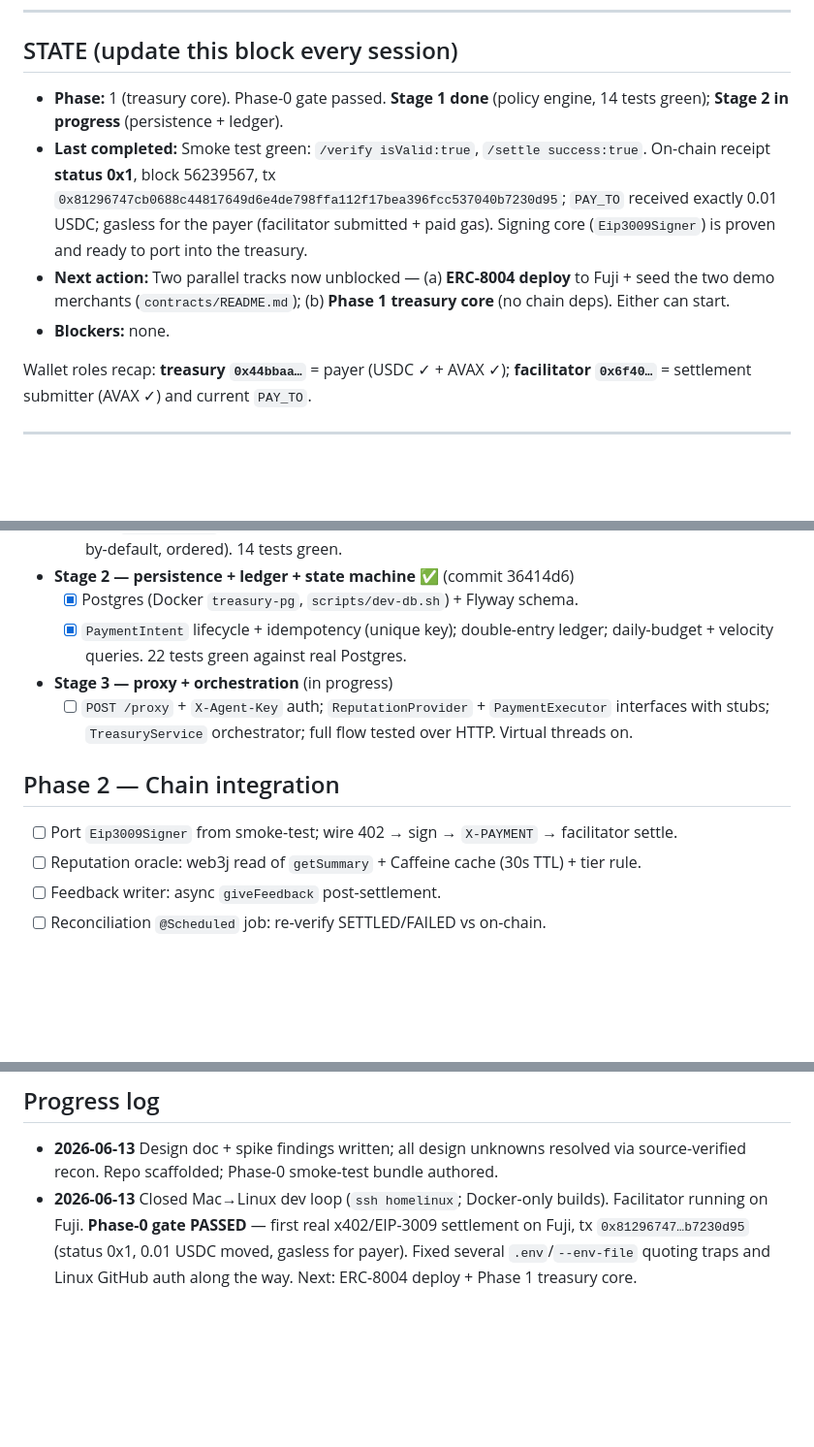
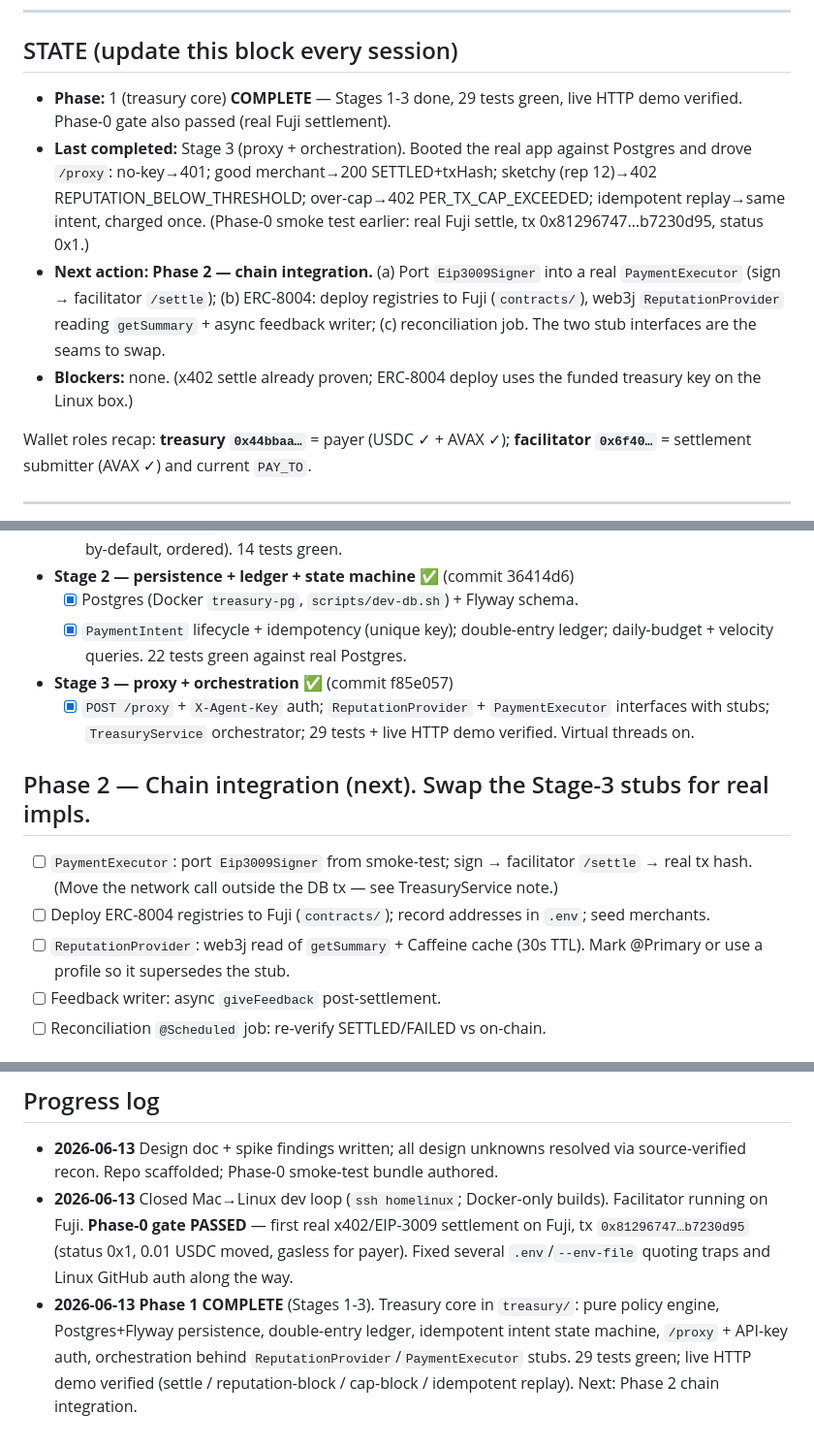
Before and after one commit to hritvikkaushik/agent-treasury, a Markdown page: RESUME-PLAN.md, 3 parts joined by grey strips. Shown at 97% size. Drawn GitHub-style; blank space fills up the shorter version.

Commit message:
Phase 1 complete: live HTTP demo verified end-to-end
Booted the treasury against Postgres and drove /proxy: 401 (no key),
200 SETTLED (good merchant), 402 REPUTATION_BELOW_THRESHOLD (sketchy),
402 PER_TX_CAP_EXCEEDED, and idempotent replay (same intent, charged once).
RESUME-PLAN updated; Phase 2 (chain integration) is next.

Co-Authored-By: Claude Fable 5 <noreply@anthropic.com>

```diff
--- a/RESUME-PLAN.md
+++ b/RESUME-PLAN.md
@@ -8,17 +8,18 @@
 
 ## STATE (update this block every session)
 
-- **Phase:** 1 (treasury core). Phase-0 gate passed. **Stage 1 done** (policy engine, 14 tests green);
-  **Stage 2 in progress** (persistence + ledger).
-- **Last completed:** Smoke test green: `/verify isValid:true`, `/settle success:true`. On-chain
-  receipt **status 0x1**, block 56239567, tx
-  `0x81296747cb0688c44817649d6e4de798ffa112f17bea396fcc537040b7230d95`; `PAY_TO` received exactly
-  0.01 USDC; gasless for the payer (facilitator submitted + paid gas). Signing core
-  (`Eip3009Signer`) is proven and ready to port into the treasury.
-- **Next action:** Two parallel tracks now unblocked — (a) **ERC-8004 deploy** to Fuji + seed the two
-  demo merchants (`contracts/README.md`); (b) **Phase 1 treasury core** (no chain deps). Either can
-  start.
-- **Blockers:** none.
+- **Phase:** 1 (treasury core) **COMPLETE** — Stages 1-3 done, 29 tests green, live HTTP demo verified.
+  Phase-0 gate also passed (real Fuji settlement).
+- **Last completed:** Stage 3 (proxy + orchestration). Booted the real app against Postgres and drove
+  `/proxy`: no-key→401; good merchant→200 SETTLED+txHash; sketchy (rep 12)→402
+  REPUTATION_BELOW_THRESHOLD; over-cap→402 PER_TX_CAP_EXCEEDED; idempotent replay→same intent, charged
+  once. (Phase-0 smoke test earlier: real Fuji settle, tx 0x81296747…b7230d95, status 0x1.)
+- **Next action:** **Phase 2 — chain integration.** (a) Port `Eip3009Signer` into a real
+  `PaymentExecutor` (sign → facilitator `/settle`); (b) ERC-8004: deploy registries to Fuji
+  (`contracts/`), web3j `ReputationProvider` reading `getSummary` + async feedback writer;
+  (c) reconciliation job. The two stub interfaces are the seams to swap.
+- **Blockers:** none. (x402 settle already proven; ERC-8004 deploy uses the funded treasury key on the
+  Linux box.)
 
 Wallet roles recap: **treasury `0x44bbaa…`** = payer (USDC ✓ + AVAX ✓);
 **facilitator `0x6f40…`** = settlement submitter (AVAX ✓) and current `PAY_TO`.
@@ -65,13 +66,16 @@ Wallet roles recap: **treasury `0x44bbaa…`** = payer (USDC ✓ + AVAX ✓);
   - [x] Postgres (Docker `treasury-pg`, `scripts/dev-db.sh`) + Flyway schema.
   - [x] `PaymentIntent` lifecycle + idempotency (unique key); double-entry ledger; daily-budget +
         velocity queries. 22 tests green against real Postgres.
-- **Stage 3 — proxy + orchestration** (in progress)
-  - [ ] `POST /proxy` + `X-Agent-Key` auth; `ReputationProvider` + `PaymentExecutor` interfaces with
-        stubs; `TreasuryService` orchestrator; full flow tested over HTTP. Virtual threads on.
+- **Stage 3 — proxy + orchestration** ✅ (commit f85e057)
+  - [x] `POST /proxy` + `X-Agent-Key` auth; `ReputationProvider` + `PaymentExecutor` interfaces with
+        stubs; `TreasuryService` orchestrator; 29 tests + live HTTP demo verified. Virtual threads on.
 
-## Phase 2 — Chain integration
-- [ ] Port `Eip3009Signer` from smoke-test; wire 402 → sign → `X-PAYMENT` → facilitator settle.
-- [ ] Reputation oracle: web3j read of `getSummary` + Caffeine cache (30s TTL) + tier rule.
+## Phase 2 — Chain integration (next). Swap the Stage-3 stubs for real impls.
+- [ ] `PaymentExecutor`: port `Eip3009Signer` from smoke-test; sign → facilitator `/settle` →
+      real tx hash. (Move the network call outside the DB tx — see TreasuryService note.)
+- [ ] Deploy ERC-8004 registries to Fuji (`contracts/`); record addresses in `.env`; seed merchants.
+- [ ] `ReputationProvider`: web3j read of `getSummary` + Caffeine cache (30s TTL). Mark @Primary or
+      use a profile so it supersedes the stub.
 - [ ] Feedback writer: async `giveFeedback` post-settlement.
 - [ ] Reconciliation `@Scheduled` job: re-verify SETTLED/FAILED vs on-chain.
 
@@ -97,5 +101,9 @@ Wallet roles recap: **treasury `0x44bbaa…`** = payer (USDC ✓ + AVAX ✓);
 - **2026-06-13** Closed Mac→Linux dev loop (`ssh homelinux`; Docker-only builds). Facilitator running
   on Fuji. **Phase-0 gate PASSED** — first real x402/EIP-3009 settlement on Fuji, tx
   `0x81296747…b7230d95` (status 0x1, 0.01 USDC moved, gasless for payer). Fixed several
-  `.env`/`--env-file` quoting traps and Linux GitHub auth along the way. Next: ERC-8004 deploy +
-  Phase 1 treasury core.
+  `.env`/`--env-file` quoting traps and Linux GitHub auth along the way.
+- **2026-06-13** **Phase 1 COMPLETE** (Stages 1-3). Treasury core in `treasury/`: pure policy engine,
+  Postgres+Flyway persistence, double-entry ledger, idempotent intent state machine, `/proxy` +
+  API-key auth, orchestration behind `ReputationProvider`/`PaymentExecutor` stubs. 29 tests green;
+  live HTTP demo verified (settle / reputation-block / cap-block / idempotent replay). Next: Phase 2
+  chain integration.
```
